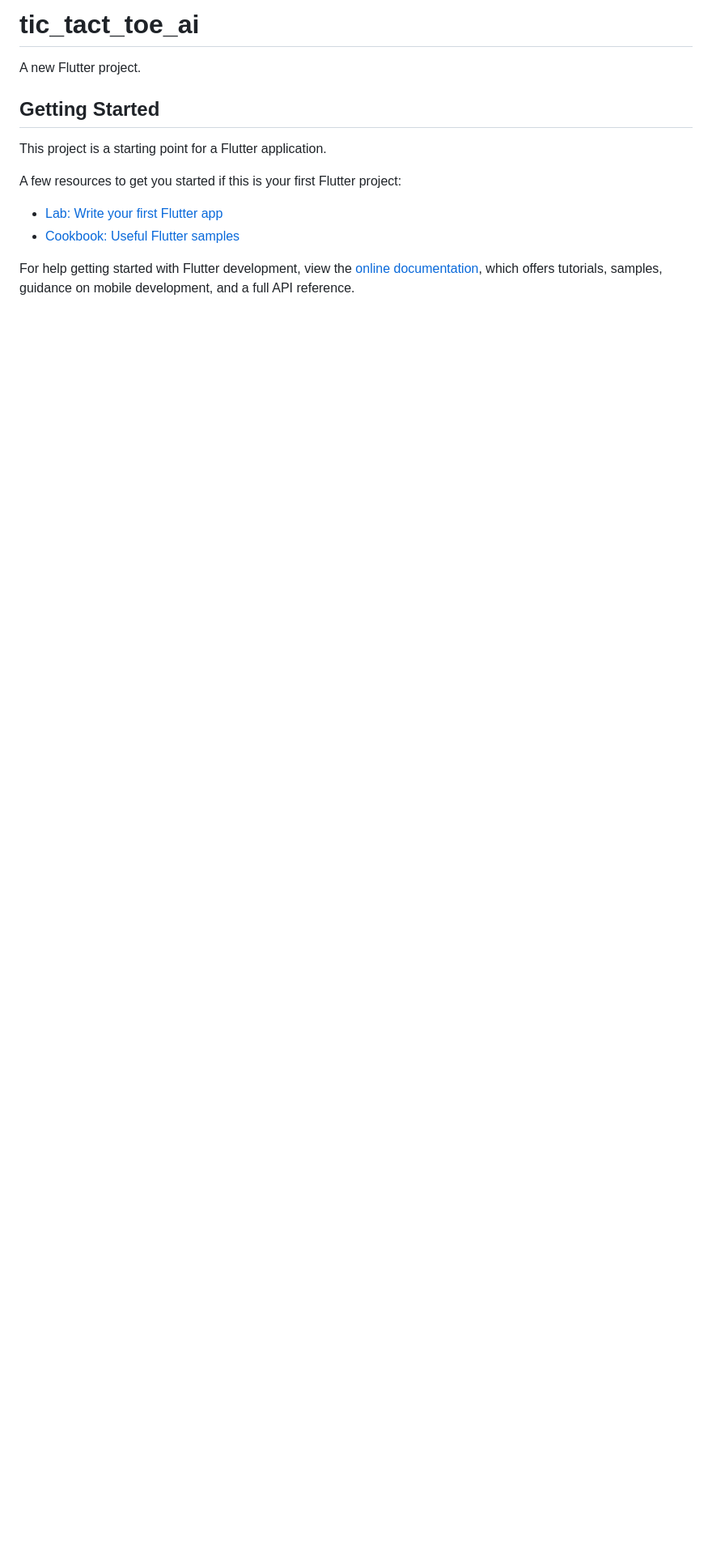
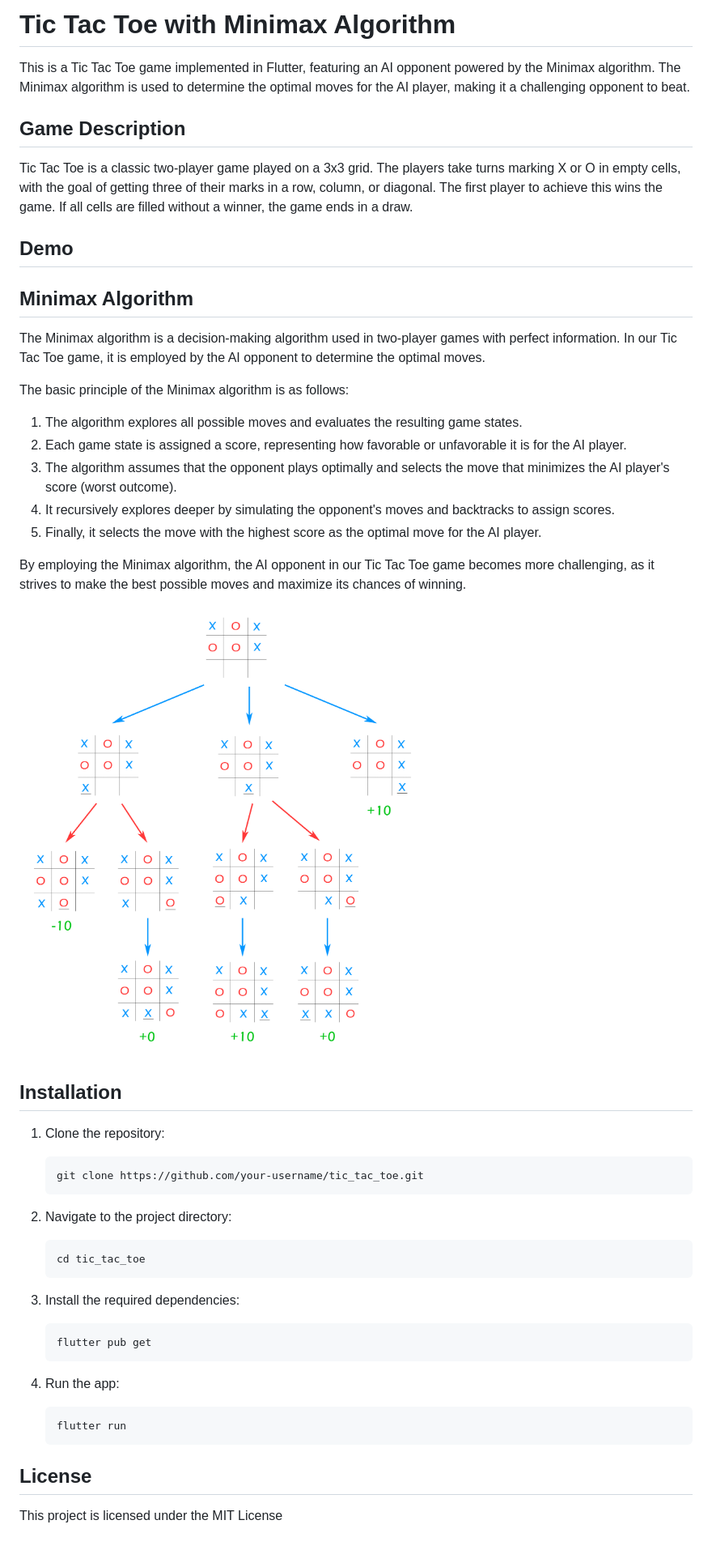
Before and after one commit to moncefzer/tic_tac_toe_ai, a Markdown page: README.md, the part around the change. Shown: that part at 81% size. Rendered like a GitHub page; pictures changed too: demo/minmax.png (added); blank space fills up the shorter version.

Commit message:
refactore game + README

````diff
--- a/README.md
+++ b/README.md
@@ -1,16 +1,55 @@
-# tic_tact_toe_ai
+# Tic Tac Toe with Minimax Algorithm
 
-A new Flutter project.
+This is a Tic Tac Toe game implemented in Flutter, featuring an AI opponent powered by the Minimax algorithm. The Minimax algorithm is used to determine the optimal moves for the AI player, making it a challenging opponent to beat.
 
-## Getting Started
+## Game Description
 
-This project is a starting point for a Flutter application.
+Tic Tac Toe is a classic two-player game played on a 3x3 grid. The players take turns marking X or O in empty cells, with the goal of getting three of their marks in a row, column, or diagonal. The first player to achieve this wins the game. If all cells are filled without a winner, the game ends in a draw.
 
-A few resources to get you started if this is your first Flutter project:
+## Demo
 
-- [Lab: Write your first Flutter app](https://docs.flutter.dev/get-started/codelab)
-- [Cookbook: Useful Flutter samples](https://docs.flutter.dev/cookbook)
+## Minimax Algorithm
 
-For help getting started with Flutter development, view the
-[online documentation](https://docs.flutter.dev/), which offers tutorials,
-samples, guidance on mobile development, and a full API reference.
+The Minimax algorithm is a decision-making algorithm used in two-player games with perfect information. In our Tic Tac Toe game, it is employed by the AI opponent to determine the optimal moves.
+
+The basic principle of the Minimax algorithm is as follows:
+
+1. The algorithm explores all possible moves and evaluates the resulting game states.
+2. Each game state is assigned a score, representing how favorable or unfavorable it is for the AI player.
+3. The algorithm assumes that the opponent plays optimally and selects the move that minimizes the AI player's score (worst outcome).
+4. It recursively explores deeper by simulating the opponent's moves and backtracks to assign scores.
+5. Finally, it selects the move with the highest score as the optimal move for the AI player.
+
+By employing the Minimax algorithm, the AI opponent in our Tic Tac Toe game becomes more challenging, as it strives to make the best possible moves and maximize its chances of winning.
+
+![MinMax demo](demo/minmax.png)
+
+## Installation
+
+1. Clone the repository:
+
+   ```
+   git clone https://github.com/your-username/tic_tac_toe.git
+   ```
+
+2. Navigate to the project directory:
+
+   ```
+   cd tic_tac_toe
+   ```
+
+3. Install the required dependencies:
+
+   ```
+   flutter pub get
+   ```
+
+4. Run the app:
+
+   ```
+   flutter run
+   ```
+
+## License
+
+This project is licensed under the MIT License
````
Also changed, not shown: new.md (added), 10 other files.
